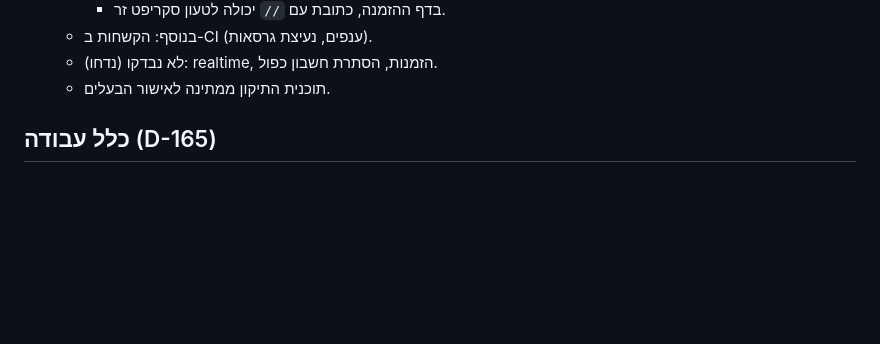
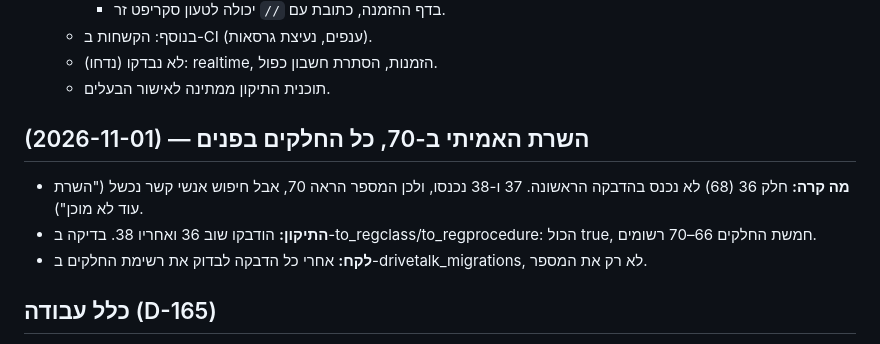
Before and after one commit to fenetnet/Drivetalk, a Markdown page: docs/handoff.md, the part around the change. Rendered like a GitHub page; blank space fills up the shorter version.

Commit message:
docs: production at 70 with all parts (part 36 re-applied)
Co-Authored-By: Claude Opus 5.5 <noreply@anthropic.com>
Claude-Session: https://claude.ai/code/session_019HnZgoGDmsrboiZZSe31zJ

```diff
--- a/docs/handoff.md
+++ b/docs/handoff.md
@@ -22,6 +22,11 @@ _עודכן: 2026-10-18_
   - לא נבדקו (נדחו): realtime, הזמנות, הסתרת חשבון כפול.
   - תוכנית התיקון ממתינה לאישור הבעלים.
 
+
+## (2026-11-01) — השרת האמיתי ב-70, כל החלקים בפנים
+- **מה קרה:** חלק 36 (68) לא נכנס בהדבקה הראשונה. 37 ו-38 נכנסו, ולכן המספר הראה 70, אבל חיפוש אנשי קשר נכשל ("השרת עוד לא מוכן").
+- **התיקון:** הודבקו שוב 36 ואחריו 38. בדיקה ב-to_regclass/to_regprocedure: הכול true, חמשת החלקים 66–70 רשומים.
+- **לקח:** אחרי כל הדבקה לבדוק את רשימת החלקים ב-drivetalk_migrations, לא רק את המספר.
 
 ## כלל עבודה (D-165)
 - **בלי אישור מפורש של הבעלים:** שום שינוי שבונה גרסה (אפליקציה או שרת) לא נשמר ב-GitHub.
```
